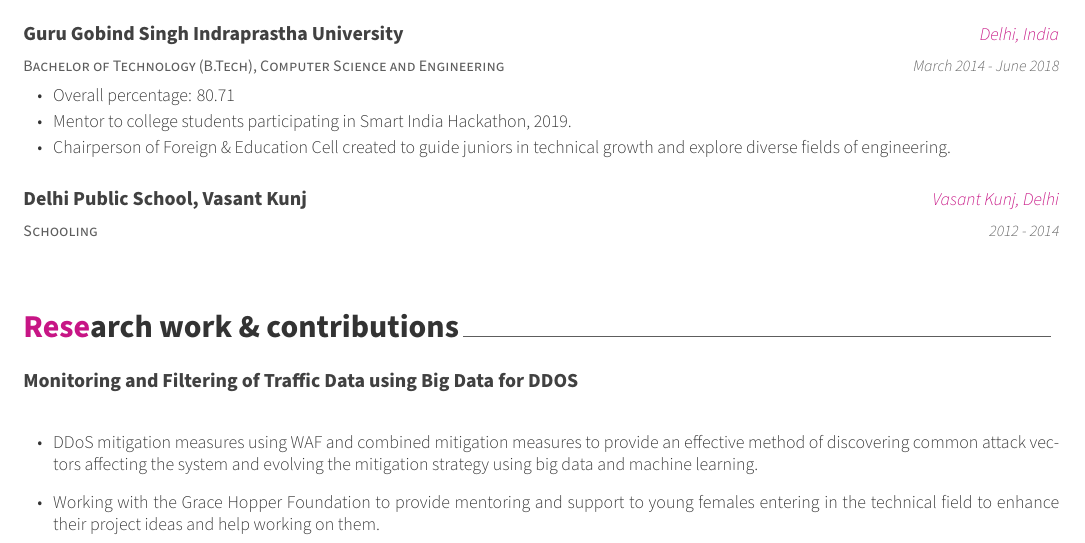
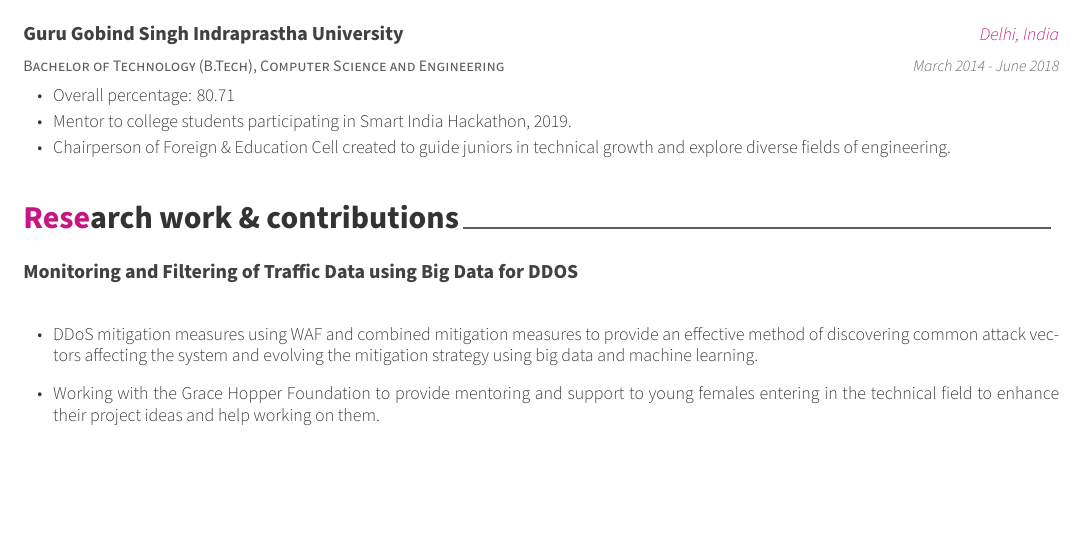
Before and after one commit to HarmeetB/meet-cv-LaTex, a LaTeX CV (harmeet-cv.tex, which reads cv-sections/education.tex): part of page 2 of 2, cut so that both start at the same text, the shorter picture padded with empty space. Compiled offline with XeLaTeX.

Commit message:
Update education.tex

```diff
--- a/cv-sections/education.tex
+++ b/cv-sections/education.tex
@@ -15,12 +15,4 @@
       \end{cvitems}
     }
 
-  \cventry
-    {Schooling} % Degree
-    {Delhi Public School, Vasant Kunj} % Institution
-    {Vasant Kunj, Delhi} % Location
-    {2012 - 2014} % Date(s)
-    {
-    }
-
 \end{cventries}
```
